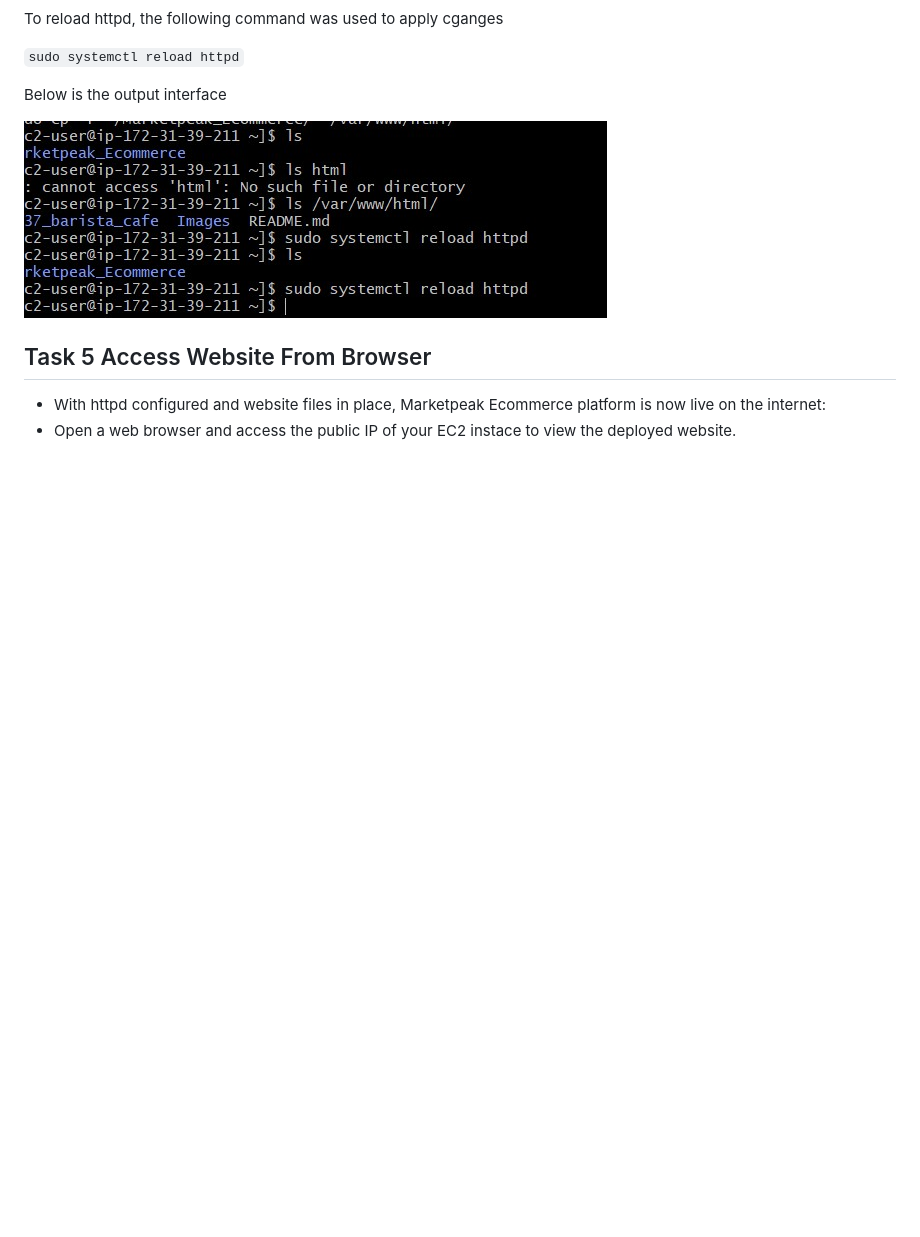
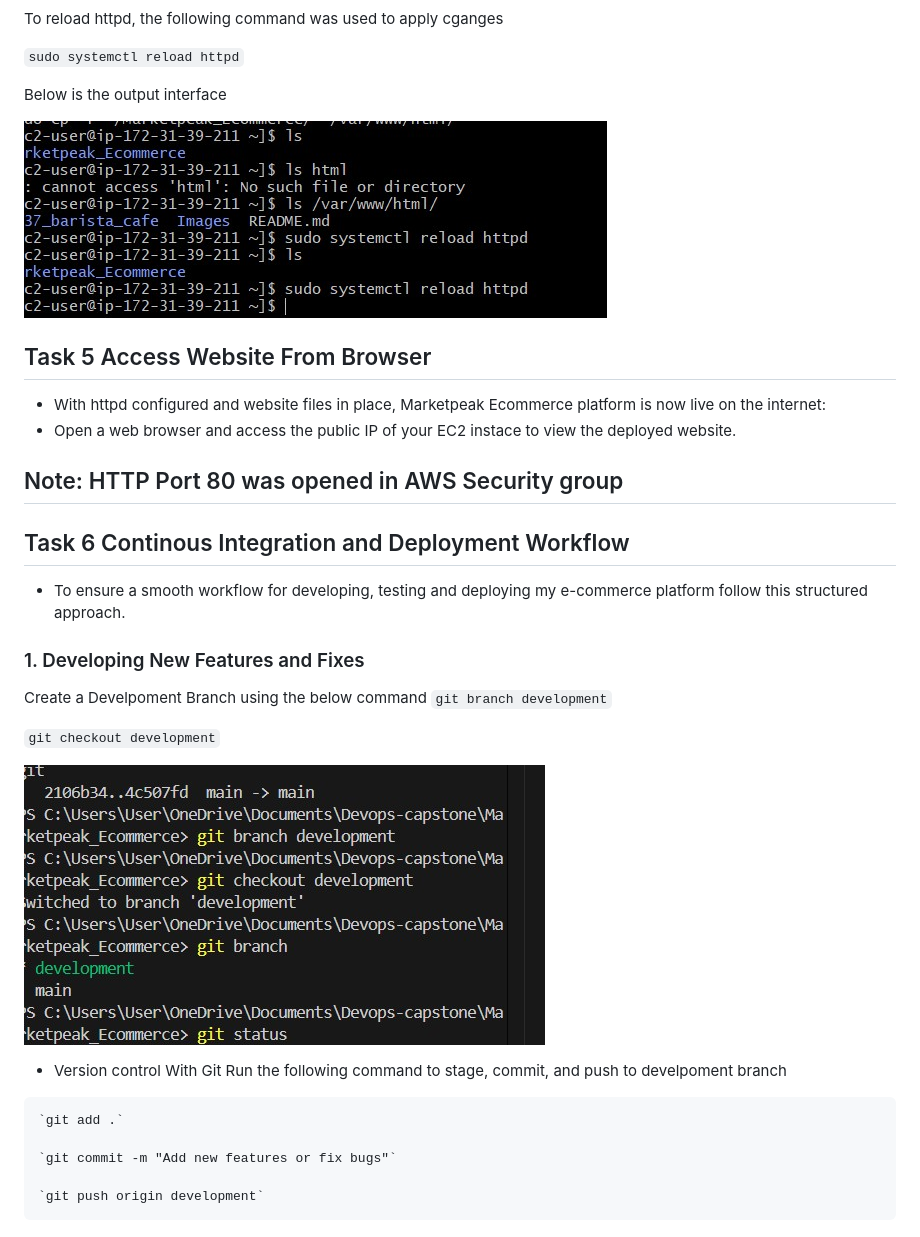
Before and after one commit to omoefe-123/Marketpeak_Ecommerce, a Markdown page: README.md, the part around the change. GitHub-like rendering; pictures changed too: Images/git-command-interface.jpg (added); blank space fills up the shorter version.

Commit message:
Add new features or fix bugs

```diff
--- a/README.md
+++ b/README.md
@@ -114,3 +114,24 @@ I created a project directory or folder and named it "Marketpeak_Ecommerce using
 ## Task 5 Access Website From Browser
   * With httpd configured and website files in place, Marketpeak Ecommerce platform is now live on the internet:
   * Open a web browser and access the public IP of your EC2 instace to view the deployed website.
+## Note: HTTP Port 80 was opened in AWS Security group
+
+
+## Task 6 Continous Integration and Deployment Workflow
+ * To ensure a smooth workflow for developing, testing and deploying my e-commerce platform follow this structured approach.
+ ### 1. Developing New Features and Fixes
+   Create a Develpoment Branch using the below command
+   `git branch development`
+
+   `git checkout development`
+
+![command](Images/git-command-interface.jpg)
+
+   * Version control With Git
+    Run the following command to stage, commit, and push to develpoment branch
+
+    `git add .`
+
+    `git commit -m "Add new features or fix bugs"`
+
+    `git push origin development`
```
Also changed, not shown: Images/Version-control-command.jpg (added).
